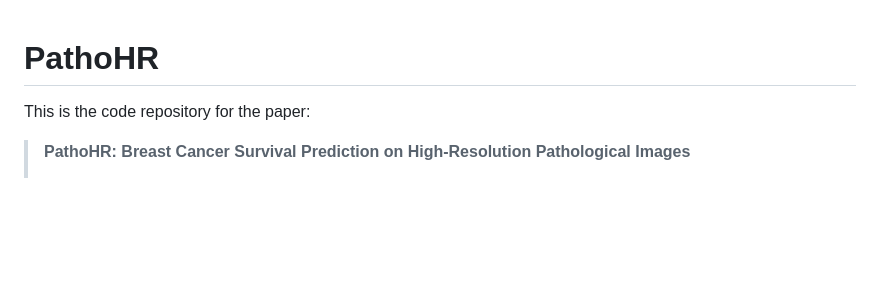
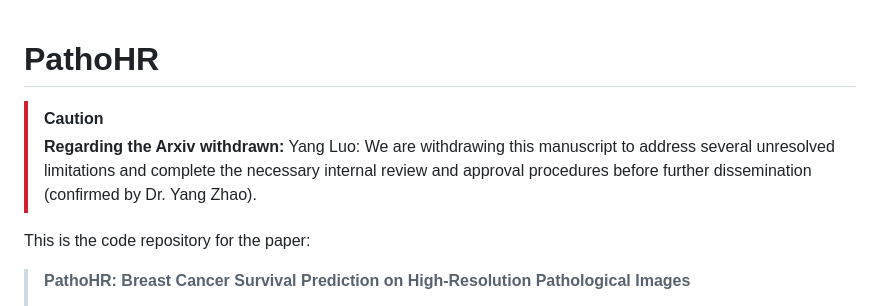
Before and after one commit to AIGeeksGroup/PathoHR, a Markdown page: README.md, the part around the change. Drawn GitHub-style; blank space fills up the shorter version.

Commit message:
Update README with caution note on Arxiv withdrawal
Added a caution note regarding the withdrawal of the Arxiv manuscript.

```diff
--- a/README.md
+++ b/README.md
@@ -1,4 +1,7 @@
 # PathoHR
+
+> [!CAUTION]
+> **Regarding the Arxiv withdrawn:** Yang Luo: We are withdrawing this manuscript to address several unresolved limitations and complete the necessary internal review and approval procedures before further dissemination (confirmed by Dr. Yang Zhao).
 
 This is the code repository for the paper:
 > **PathoHR: Breast Cancer Survival Prediction on High-Resolution Pathological Images**
```
